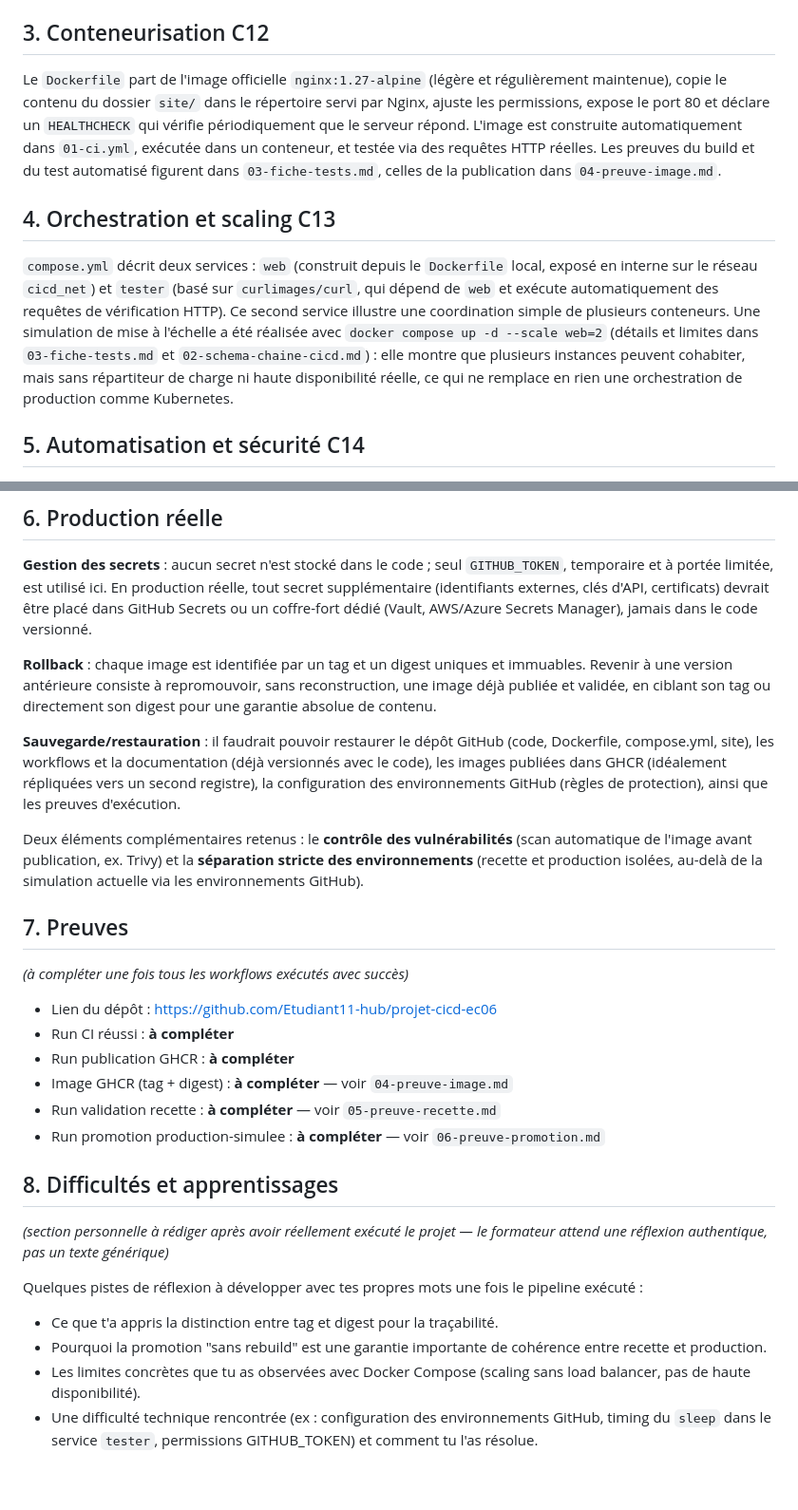
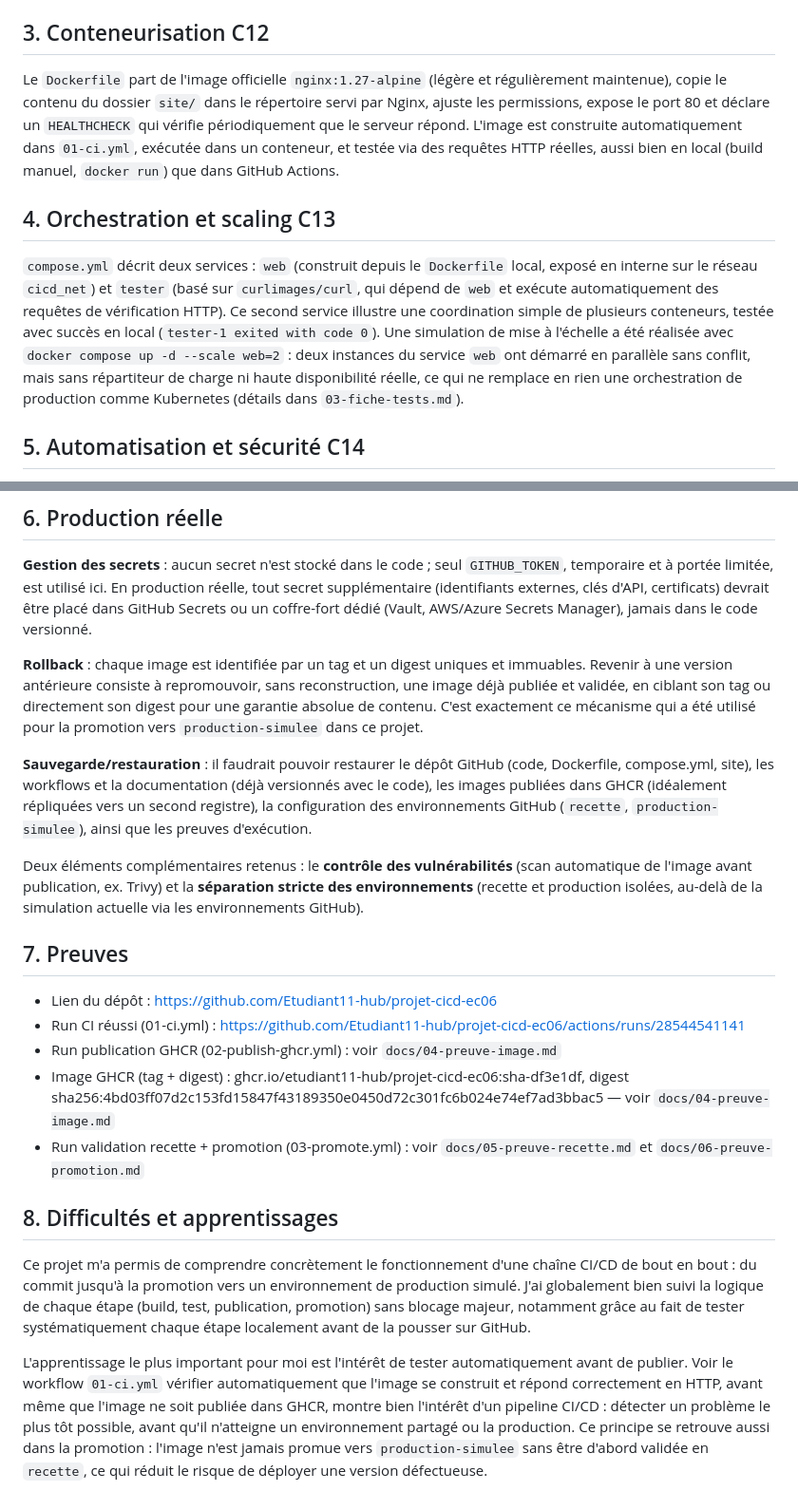
Before and after one commit to Etudiant11-hub/projet-cicd-ec06, a Markdown page: docs/08-compte-rendu-final.md, 2 parts joined by grey strips. Shown at 95% size. Drawn GitHub-style.

Commit message:
Redaction compte rendu final

```diff
--- a/docs/08-compte-rendu-final.md
+++ b/docs/08-compte-rendu-final.md
@@ -15,11 +15,11 @@ Le chemin complet est le suivant :
 
 ## 3. Conteneurisation C12
 
-Le `Dockerfile` part de l'image officielle `nginx:1.27-alpine` (légère et régulièrement maintenue), copie le contenu du dossier `site/` dans le répertoire servi par Nginx, ajuste les permissions, expose le port 80 et déclare un `HEALTHCHECK` qui vérifie périodiquement que le serveur répond. L'image est construite automatiquement dans `01-ci.yml`, exécutée dans un conteneur, et testée via des requêtes HTTP réelles. Les preuves du build et du test automatisé figurent dans `03-fiche-tests.md`, celles de la publication dans `04-preuve-image.md`.
+Le `Dockerfile` part de l'image officielle `nginx:1.27-alpine` (légère et régulièrement maintenue), copie le contenu du dossier `site/` dans le répertoire servi par Nginx, ajuste les permissions, expose le port 80 et déclare un `HEALTHCHECK` qui vérifie périodiquement que le serveur répond. L'image est construite automatiquement dans `01-ci.yml`, exécutée dans un conteneur, et testée via des requêtes HTTP réelles, aussi bien en local (build manuel, `docker run`) que dans GitHub Actions.
 
 ## 4. Orchestration et scaling C13
 
-`compose.yml` décrit deux services : `web` (construit depuis le `Dockerfile` local, exposé en interne sur le réseau `cicd_net`) et `tester` (basé sur `curlimages/curl`, qui dépend de `web` et exécute automatiquement des requêtes de vérification HTTP). Ce second service illustre une coordination simple de plusieurs conteneurs. Une simulation de mise à l'échelle a été réalisée avec `docker compose up -d --scale web=2` (détails et limites dans `03-fiche-tests.md` et `02-schema-chaine-cicd.md`) : elle montre que plusieurs instances peuvent cohabiter, mais sans répartiteur de charge ni haute disponibilité réelle, ce qui ne remplace en rien une orchestration de production comme Kubernetes.
+`compose.yml` décrit deux services : `web` (construit depuis le `Dockerfile` local, exposé en interne sur le réseau `cicd_net`) et `tester` (basé sur `curlimages/curl`, qui dépend de `web` et exécute automatiquement des requêtes de vérification HTTP). Ce second service illustre une coordination simple de plusieurs conteneurs, testée avec succès en local (`tester-1 exited with code 0`). Une simulation de mise à l'échelle a été réalisée avec `docker compose up -d --scale web=2` : deux instances du service `web` ont démarré en parallèle sans conflit, mais sans répartiteur de charge ni haute disponibilité réelle, ce qui ne remplace en rien une orchestration de production comme Kubernetes (détails dans `03-fiche-tests.md`).
 
 ## 5. Automatisation et sécurité C14
 
@@ -29,29 +29,22 @@ Les trois workflows GitHub Actions (`01-ci.yml`, `02-publish-ghcr.yml`, `03-prom
 
 **Gestion des secrets** : aucun secret n'est stocké dans le code ; seul `GITHUB_TOKEN`, temporaire et à portée limitée, est utilisé ici. En production réelle, tout secret supplémentaire (identifiants externes, clés d'API, certificats) devrait être placé dans GitHub Secrets ou un coffre-fort dédié (Vault, AWS/Azure Secrets Manager), jamais dans le code versionné.
 
-**Rollback** : chaque image est identifiée par un tag et un digest uniques et immuables. Revenir à une version antérieure consiste à repromouvoir, sans reconstruction, une image déjà publiée et validée, en ciblant son tag ou directement son digest pour une garantie absolue de contenu.
+**Rollback** : chaque image est identifiée par un tag et un digest uniques et immuables. Revenir à une version antérieure consiste à repromouvoir, sans reconstruction, une image déjà publiée et validée, en ciblant son tag ou directement son digest pour une garantie absolue de contenu. C'est exactement ce mécanisme qui a été utilisé pour la promotion vers `production-simulee` dans ce projet.
 
-**Sauvegarde/restauration** : il faudrait pouvoir restaurer le dépôt GitHub (code, Dockerfile, compose.yml, site), les workflows et la documentation (déjà versionnés avec le code), les images publiées dans GHCR (idéalement répliquées vers un second registre), la configuration des environnements GitHub (règles de protection), ainsi que les preuves d'exécution.
+**Sauvegarde/restauration** : il faudrait pouvoir restaurer le dépôt GitHub (code, Dockerfile, compose.yml, site), les workflows et la documentation (déjà versionnés avec le code), les images publiées dans GHCR (idéalement répliquées vers un second registre), la configuration des environnements GitHub (`recette`, `production-simulee`), ainsi que les preuves d'exécution.
 
 Deux éléments complémentaires retenus : le **contrôle des vulnérabilités** (scan automatique de l'image avant publication, ex. Trivy) et la **séparation stricte des environnements** (recette et production isolées, au-delà de la simulation actuelle via les environnements GitHub).
 
 ## 7. Preuves
 
-*(à compléter une fois tous les workflows exécutés avec succès)*
-
 - Lien du dépôt : https://github.com/Etudiant11-hub/projet-cicd-ec06
-- Run CI réussi : **à compléter**
-- Run publication GHCR : **à compléter**
-- Image GHCR (tag + digest) : **à compléter** — voir `04-preuve-image.md`
-- Run validation recette : **à compléter** — voir `05-preuve-recette.md`
-- Run promotion production-simulee : **à compléter** — voir `06-preuve-promotion.md`
+- Run CI réussi (01-ci.yml) : https://github.com/Etudiant11-hub/projet-cicd-ec06/actions/runs/28544541141
+- Run publication GHCR (02-publish-ghcr.yml) : voir `docs/04-preuve-image.md`
+- Image GHCR (tag + digest) : ghcr.io/etudiant11-hub/projet-cicd-ec06:sha-df3e1df, digest sha256:4bd03ff07d2c153fd15847f43189350e0450d72c301fc6b024e74ef7ad3bbac5 — voir `docs/04-preuve-image.md`
+- Run validation recette + promotion (03-promote.yml) : voir `docs/05-preuve-recette.md` et `docs/06-preuve-promotion.md`
 
 ## 8. Difficultés et apprentissages
 
-*(section personnelle à rédiger après avoir réellement exécuté le projet — le formateur attend une réflexion authentique, pas un texte générique)*
+Ce projet m'a permis de comprendre concrètement le fonctionnement d'une chaîne CI/CD de bout en bout : du commit jusqu'à la promotion vers un environnement de production simulé. J'ai globalement bien suivi la logique de chaque étape (build, test, publication, promotion) sans blocage majeur, notamment grâce au fait de tester systématiquement chaque étape localement avant de la pousser sur GitHub.
 
-Quelques pistes de réflexion à développer avec tes propres mots une fois le pipeline exécuté :
-- Ce que t'a appris la distinction entre tag et digest pour la traçabilité.
-- Pourquoi la promotion "sans rebuild" est une garantie importante de cohérence entre recette et production.
-- Les limites concrètes que tu as observées avec Docker Compose (scaling sans load balancer, pas de haute disponibilité).
-- Une difficulté technique rencontrée (ex : configuration des environnements GitHub, timing du `sleep` dans le service `tester`, permissions GITHUB_TOKEN) et comment tu l'as résolue.
+L'apprentissage le plus important pour moi est l'intérêt de tester automatiquement avant de publier. Voir le workflow `01-ci.yml` vérifier automatiquement que l'image se construit et répond correctement en HTTP, avant même que l'image ne soit publiée dans GHCR, montre bien l'intérêt d'un pipeline CI/CD : détecter un problème le plus tôt possible, avant qu'il n'atteigne un environnement partagé ou la production. Ce principe se retrouve aussi dans la promotion : l'image n'est jamais promue vers `production-simulee` sans être d'abord validée en `recette`, ce qui réduit le risque de déployer une version défectueuse.
```
